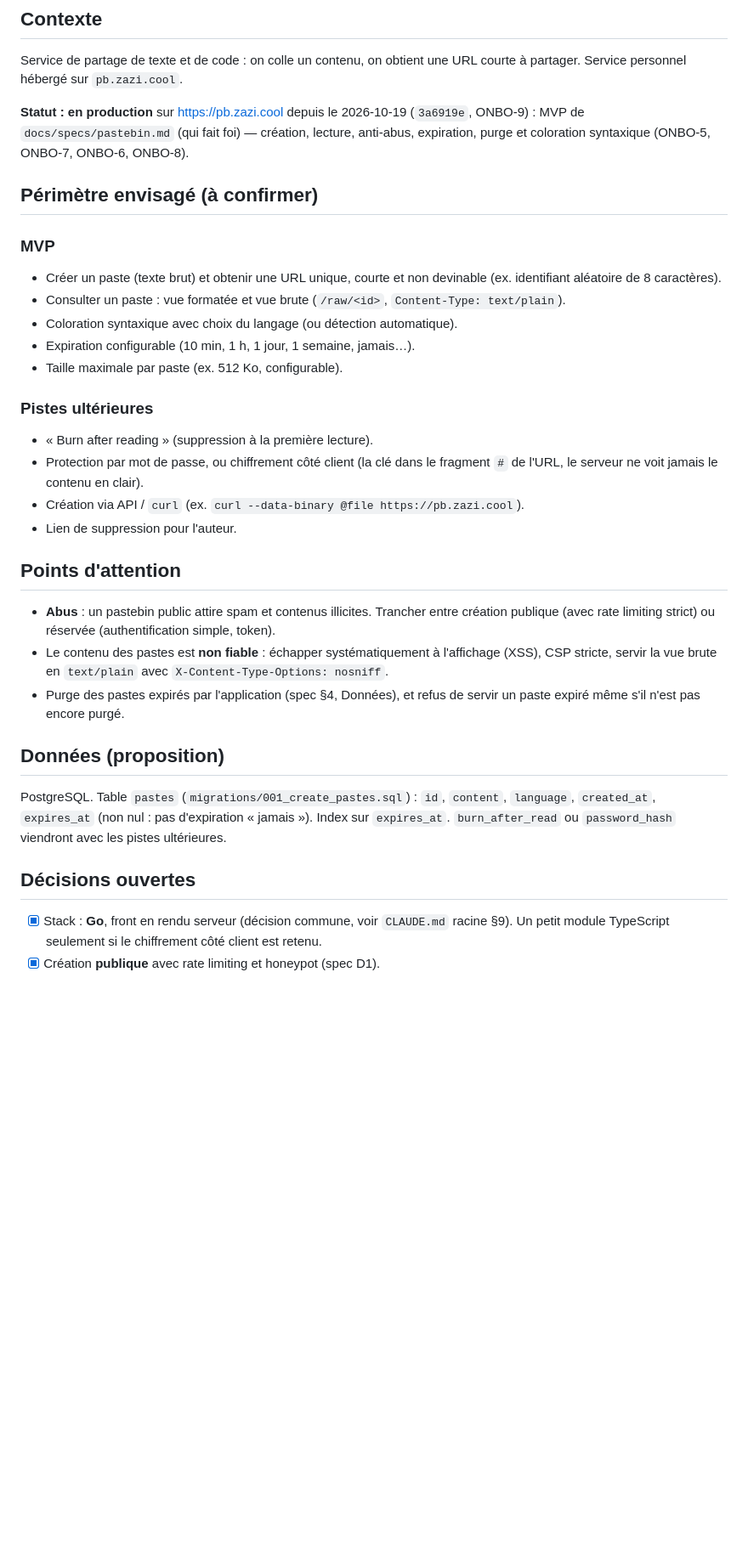
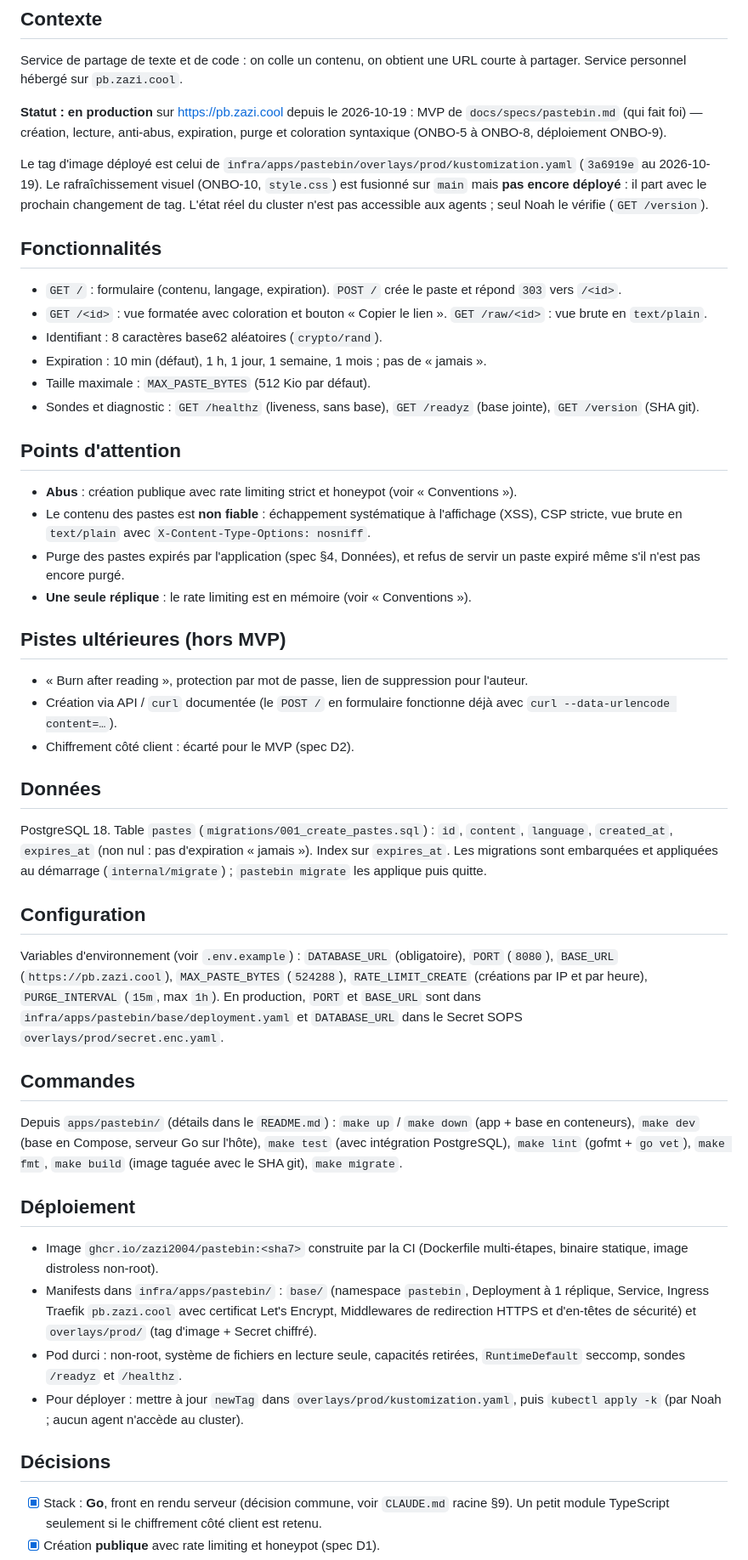
Before and after one commit to Zazi2004/zazi.cool, a Markdown page: apps/pastebin/CLAUDE.md, the part around the change. Shown at 85% size. Drawn GitHub-style; blank space fills up the shorter version.

Commit message:
docs(pastebin): update CLAUDE.md after first deployment (ONBO-12)
Co-Authored-By: Claude Sonnet 5.5 <noreply@anthropic.com>
Co-authored-by: multica-agent <github@multica.ai>

```diff
--- a/apps/pastebin/CLAUDE.md
+++ b/apps/pastebin/CLAUDE.md
@@ -8,43 +8,79 @@
 Service de partage de texte et de code : on colle un contenu, on obtient une URL courte
 à partager. Service personnel hébergé sur `pb.zazi.cool`.
 
-**Statut : en production** sur https://pb.zazi.cool depuis le 2026-10-19 (`3a6919e`, ONBO-9) :
-MVP de `docs/specs/pastebin.md` (qui fait foi) — création, lecture, anti-abus, expiration,
-purge et coloration syntaxique (ONBO-5, ONBO-7, ONBO-6, ONBO-8).
+**Statut : en production** sur https://pb.zazi.cool depuis le 2026-10-19 : MVP de
+`docs/specs/pastebin.md` (qui fait foi) — création, lecture, anti-abus, expiration, purge
+et coloration syntaxique (ONBO-5 à ONBO-8, déploiement ONBO-9).
 
-## Périmètre envisagé (à confirmer)
+Le tag d'image déployé est celui de `infra/apps/pastebin/overlays/prod/kustomization.yaml`
+(`3a6919e` au 2026-10-19). Le rafraîchissement visuel (ONBO-10, `style.css`) est fusionné
+sur `main` mais **pas encore déployé** : il part avec le prochain changement de tag. L'état
+réel du cluster n'est pas accessible aux agents ; seul Noah le vérifie (`GET /version`).
 
-### MVP
-- Créer un paste (texte brut) et obtenir une URL unique, courte et non devinable
-  (ex. identifiant aléatoire de 8 caractères).
-- Consulter un paste : vue formatée et vue brute (`/raw/<id>`, `Content-Type: text/plain`).
-- Coloration syntaxique avec choix du langage (ou détection automatique).
-- Expiration configurable (10 min, 1 h, 1 jour, 1 semaine, jamais…).
-- Taille maximale par paste (ex. 512 Ko, configurable).
+## Fonctionnalités
 
-### Pistes ultérieures
-- « Burn after reading » (suppression à la première lecture).
-- Protection par mot de passe, ou chiffrement côté client (la clé dans le fragment `#`
-  de l'URL, le serveur ne voit jamais le contenu en clair).
-- Création via API / `curl` (ex. `curl --data-binary @file https://pb.zazi.cool`).
-- Lien de suppression pour l'auteur.
+- `GET /` : formulaire (contenu, langage, expiration). `POST /` crée le paste et répond
+  `303` vers `/<id>`.
+- `GET /<id>` : vue formatée avec coloration et bouton « Copier le lien ». `GET /raw/<id>` :
+  vue brute en `text/plain`.
+- Identifiant : 8 caractères base62 aléatoires (`crypto/rand`).
+- Expiration : 10 min (défaut), 1 h, 1 jour, 1 semaine, 1 mois ; pas de « jamais ».
+- Taille maximale : `MAX_PASTE_BYTES` (512 Kio par défaut).
+- Sondes et diagnostic : `GET /healthz` (liveness, sans base), `GET /readyz` (base
+  jointe), `GET /version` (SHA git).
 
 ## Points d'attention
 
-- **Abus** : un pastebin public attire spam et contenus illicites. Trancher entre création
-  publique (avec rate limiting strict) ou réservée (authentification simple, token).
-- Le contenu des pastes est **non fiable** : échapper systématiquement à l'affichage (XSS),
-  CSP stricte, servir la vue brute en `text/plain` avec `X-Content-Type-Options: nosniff`.
+- **Abus** : création publique avec rate limiting strict et honeypot (voir « Conventions »).
+- Le contenu des pastes est **non fiable** : échappement systématique à l'affichage (XSS),
+  CSP stricte, vue brute en `text/plain` avec `X-Content-Type-Options: nosniff`.
 - Purge des pastes expirés par l'application (spec §4, Données), et refus de servir un
   paste expiré même s'il n'est pas encore purgé.
+- **Une seule réplique** : le rate limiting est en mémoire (voir « Conventions »).
 
-## Données (proposition)
+## Pistes ultérieures (hors MVP)
 
-PostgreSQL. Table `pastes` (`migrations/001_create_pastes.sql`) : `id`, `content`,
+- « Burn after reading », protection par mot de passe, lien de suppression pour l'auteur.
+- Création via API / `curl` documentée (le `POST /` en formulaire fonctionne déjà avec
+  `curl --data-urlencode content=…`).
+- Chiffrement côté client : écarté pour le MVP (spec D2).
+
+## Données
+
+PostgreSQL 18. Table `pastes` (`migrations/001_create_pastes.sql`) : `id`, `content`,
 `language`, `created_at`, `expires_at` (non nul : pas d'expiration « jamais »). Index sur
-`expires_at`. `burn_after_read` ou `password_hash` viendront avec les pistes ultérieures.
+`expires_at`. Les migrations sont embarquées et appliquées au démarrage
+(`internal/migrate`) ; `pastebin migrate` les applique puis quitte.
 
-## Décisions ouvertes
+## Configuration
+
+Variables d'environnement (voir `.env.example`) : `DATABASE_URL` (obligatoire), `PORT`
+(`8080`), `BASE_URL` (`https://pb.zazi.cool`), `MAX_PASTE_BYTES` (`524288`),
+`RATE_LIMIT_CREATE` (créations par IP et par heure), `PURGE_INTERVAL` (`15m`, max `1h`).
+En production, `PORT` et `BASE_URL` sont dans `infra/apps/pastebin/base/deployment.yaml` et
+`DATABASE_URL` dans le Secret SOPS `overlays/prod/secret.enc.yaml`.
+
+## Commandes
+
+Depuis `apps/pastebin/` (détails dans le `README.md`) : `make up` / `make down` (app +
+base en conteneurs), `make dev` (base en Compose, serveur Go sur l'hôte), `make test`
+(avec intégration PostgreSQL), `make lint` (gofmt + `go vet`), `make fmt`, `make build`
+(image taguée avec le SHA git), `make migrate`.
+
+## Déploiement
+
+- Image `ghcr.io/zazi2004/pastebin:<sha7>` construite par la CI (Dockerfile multi-étapes,
+  binaire statique, image distroless non-root).
+- Manifests dans `infra/apps/pastebin/` : `base/` (namespace `pastebin`, Deployment à
+  1 réplique, Service, Ingress Traefik `pb.zazi.cool` avec certificat Let's Encrypt,
+  Middlewares de redirection HTTPS et d'en-têtes de sécurité) et `overlays/prod/` (tag
+  d'image + Secret chiffré).
+- Pod durci : non-root, système de fichiers en lecture seule, capacités retirées,
+  `RuntimeDefault` seccomp, sondes `/readyz` et `/healthz`.
+- Pour déployer : mettre à jour `newTag` dans `overlays/prod/kustomization.yaml`, puis
+  `kubectl apply -k` (par Noah ; aucun agent n'accède au cluster).
+
+## Décisions
 
 - [x] Stack : **Go**, front en rendu serveur (décision commune, voir `CLAUDE.md` racine §9).
       Un petit module TypeScript seulement si le chiffrement côté client est retenu.
```
